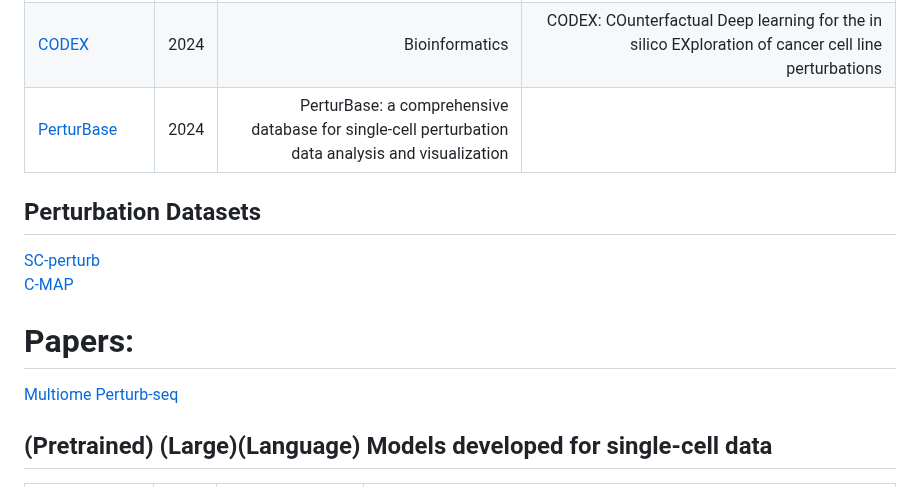
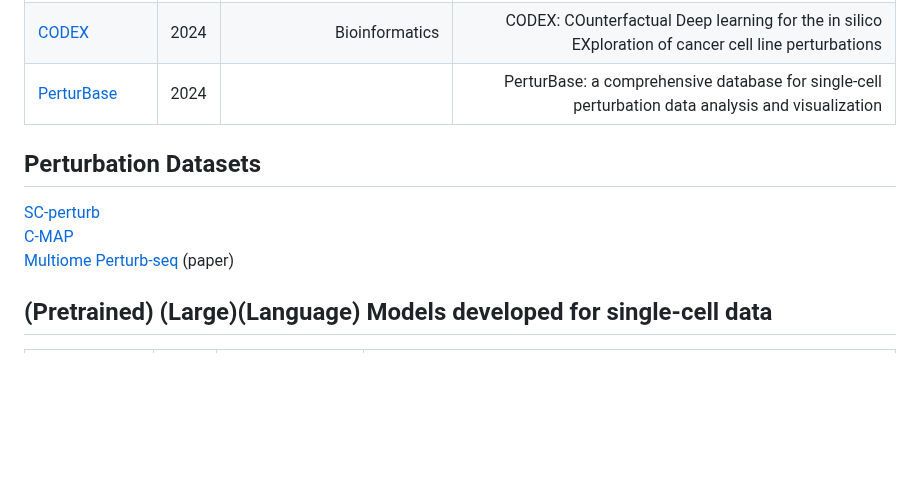
Before and after one commit to xianglin226/Benchmarking-Single-Cell-Perturbation, a Markdown page: README.md, the part around the change. GitHub-like rendering; blank space fills up the shorter version.

```diff
--- a/README.md
+++ b/README.md
@@ -36,13 +36,12 @@ Many models for single-cell perturbation data coming out!
 | [scDisInFact](https://www.nature.com/articles/s41467-024-45227-w)| 2024       |NC| scDisInFact: disentangled learning for integration and prediction of multi-batch multi-condition single-cell RNA-sequencing data
 | [CellCap](https://www.biorxiv.org/content/10.1101/2024.03.14.585078v1.abstract)| 2024         || Modeling interpretable correspondence between cell state and perturbation response with CellCap
 | [CODEX](https://academic.oup.com/bioinformatics/article/40/Supplement_1/i91/7700898) | 2024 | Bioinformatics | CODEX: COunterfactual Deep learning for the in silico EXploration of cancer cell line perturbations
-| [PerturBase](https://www.biorxiv.org/content/10.1101/2024.02.03.578767v1.abstract) | 2024 | PerturBase: a comprehensive database for single-cell perturbation data analysis and visualization
+| [PerturBase](https://www.biorxiv.org/content/10.1101/2024.02.03.578767v1.abstract) | 2024 |  | PerturBase: a comprehensive database for single-cell perturbation data analysis and visualization
 
 ## Perturbation Datasets
 [SC-perturb](http://projects.sanderlab.org/scperturb/)
 [C-MAP](https://clue.io/)
-# Papers:
-[Multiome Perturb-seq](https://www.biorxiv.org/content/10.1101/2024.07.26.605307v1.full.pdf)
+[Multiome Perturb-seq](https://www.biorxiv.org/content/10.1101/2024.07.26.605307v1.full.pdf) (paper)
 
 ## (Pretrained) (Large)(Language) Models developed for single-cell data
 | Name          | Year          | Journal  | Title |
```
